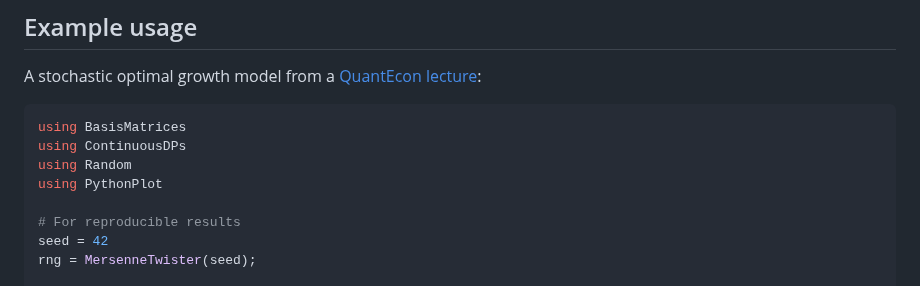
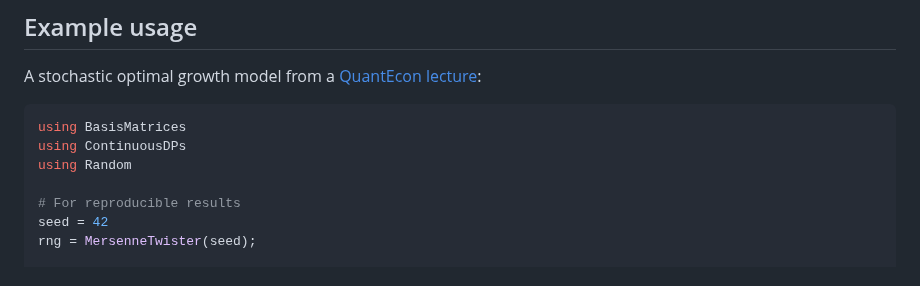
Before and after one commit to QuantEcon/ContinuousDPs.jl, a Markdown page: docs/src/index.md, the part around the change. GitHub-like rendering.

Commit message:
Update docs/src/index.md
Co-authored-by: Copilot <175728472+Copilot@users.noreply.github.com>

```diff
--- a/docs/src/index.md
+++ b/docs/src/index.md
@@ -72,7 +72,6 @@ A stochastic optimal growth model from a
 using BasisMatrices
 using ContinuousDPs
 using Random
-using PythonPlot
 
 # For reproducible results
 seed = 42
```
